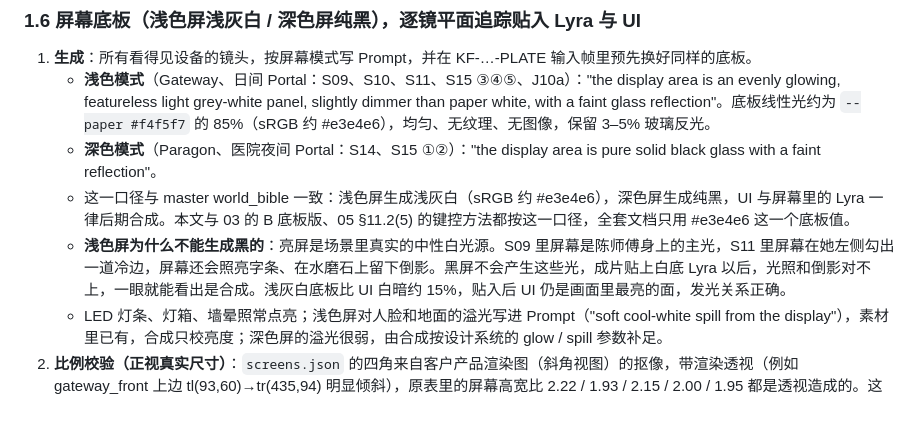
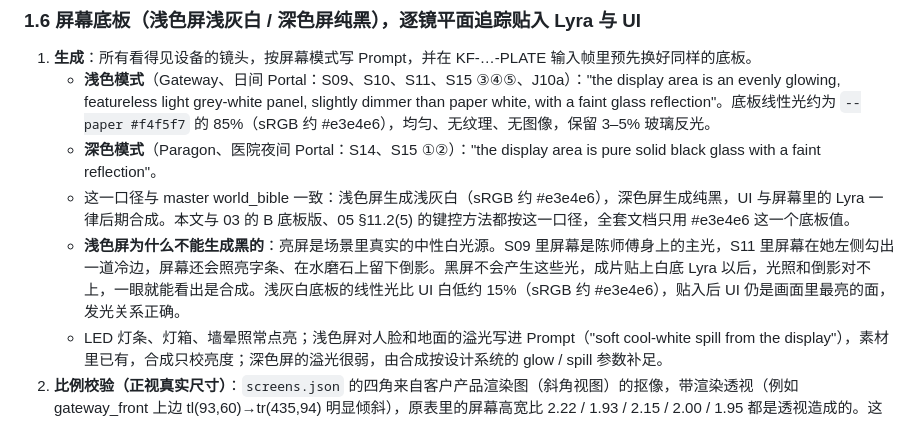
Before and after one commit to maxmadesign/livex, a Markdown page: docs/04_Seedance-2.5_视频提示词.md, the part around the change. GitHub-like rendering.

```diff
--- a/docs/04_Seedance-2.5_视频提示词.md
+++ b/docs/04_Seedance-2.5_视频提示词.md
@@ -212,7 +212,7 @@ Seedance 2.5 的参数表里没有独立的 negative 字段。每条英文 Promp
    - **浅色模式**（Gateway、日间 Portal：S09、S10、S11、S15 ③④⑤、J10a）："the display area is an evenly glowing, featureless light grey-white panel, slightly dimmer than paper white, with a faint glass reflection"。底板线性光约为 `--paper #f4f5f7` 的 85%（sRGB 约 #e3e4e6），均匀、无纹理、无图像，保留 3–5% 玻璃反光。
    - **深色模式**（Paragon、医院夜间 Portal：S14、S15 ①②）："the display area is pure solid black glass with a faint reflection"。
    - 这一口径与 master world_bible 一致：浅色屏生成浅灰白（sRGB 约 #e3e4e6），深色屏生成纯黑，UI 与屏幕里的 Lyra 一律后期合成。本文与 03 的 B 底板版、05 §11.2(5) 的键控方法都按这一口径，全套文档只用 #e3e4e6 这一个底板值。
-   - **浅色屏为什么不能生成黑的**：亮屏是场景里真实的中性白光源。S09 里屏幕是陈师傅身上的主光，S11 里屏幕在她左侧勾出一道冷边，屏幕还会照亮字条、在水磨石上留下倒影。黑屏不会产生这些光，成片贴上白底 Lyra 以后，光照和倒影对不上，一眼就能看出是合成。浅灰白底板比 UI 白暗约 15%，贴入后 UI 仍是画面里最亮的面，发光关系正确。
+   - **浅色屏为什么不能生成黑的**：亮屏是场景里真实的中性白光源。S09 里屏幕是陈师傅身上的主光，S11 里屏幕在她左侧勾出一道冷边，屏幕还会照亮字条、在水磨石上留下倒影。黑屏不会产生这些光，成片贴上白底 Lyra 以后，光照和倒影对不上，一眼就能看出是合成。浅灰白底板的线性光比 UI 白低约 15%（sRGB 约 #e3e4e6），贴入后 UI 仍是画面里最亮的面，发光关系正确。
    - LED 灯条、灯箱、墙晕照常点亮；浅色屏对人脸和地面的溢光写进 Prompt（"soft cool-white spill from the display"），素材里已有，合成只校亮度；深色屏的溢光很弱，由合成按设计系统的 glow / spill 参数补足。
 2. **比例校验（正视真实尺寸）**：`screens.json` 的四角来自客户产品渲染图（斜角视图）的抠像，带渲染透视（例如 gateway_front 上边 tl(93,60)→tr(435,94) 明显倾斜），原表里的屏幕高宽比 2.22 / 1.93 / 2.15 / 2.00 / 1.95 都是透视造成的。这些像素坐标和比例**不能**拿到 GPT-image 或 Seedance 生成的画面里去初始化追踪或检查透视。生成画面按下表的正视真实比例校验：所有屏幕都是 16:9 竖屏，高宽比约 1.78；设备正对镜头时（例如 S15，偏转 ≤ 5°），屏幕在画面里的高宽比应接近 1.78，斜看时按透视变化。
 
```
Also changed, not shown: docs/05_ClaudeCode_Motion_UI_Brief.md (+1 -1 lines).
